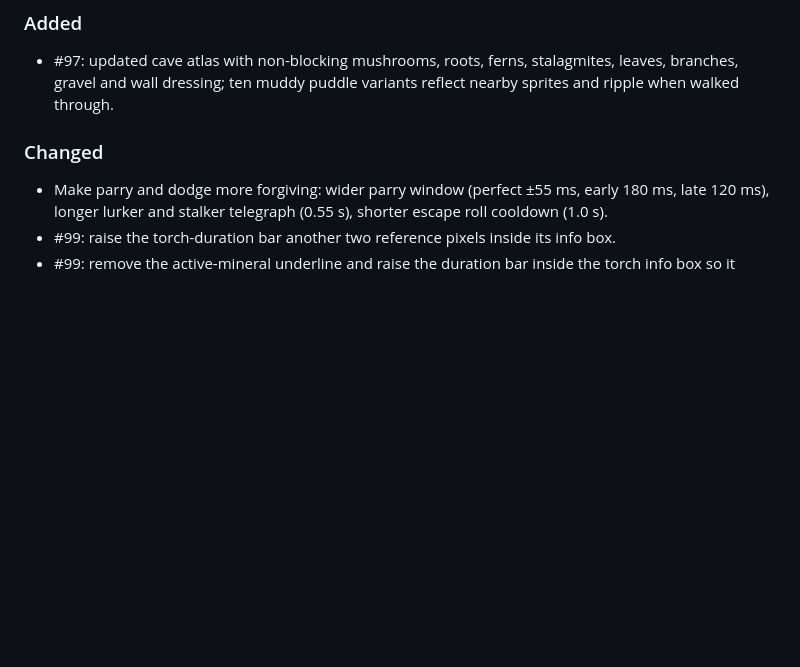
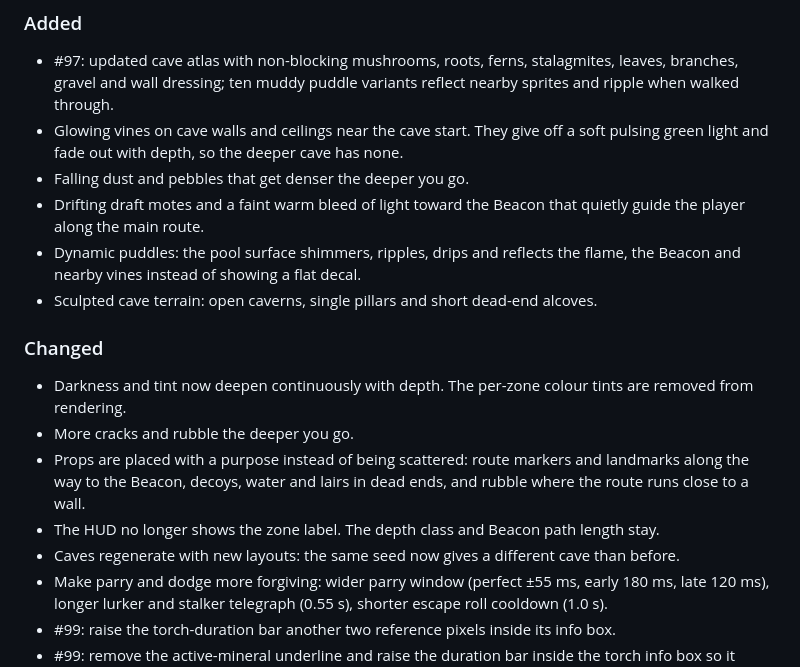
Before and after one commit to eliasstepanik/ai-jam-5, a Markdown page: CHANGELOG.md, the part around the change. Drawn GitHub-style; blank space fills up the shorter version.

Commit message:
wip(cave-overhaul): chunk Z1 — CHANGELOG.md

```diff
--- a/CHANGELOG.md
+++ b/CHANGELOG.md
@@ -9,8 +9,18 @@ and this project adheres to [Semantic Versioning](https://semver.org/spec/v2.0.0
 
 ### Added
 - #97: updated cave atlas with non-blocking mushrooms, roots, ferns, stalagmites, leaves, branches, gravel and wall dressing; ten muddy puddle variants reflect nearby sprites and ripple when walked through.
+- Glowing vines on cave walls and ceilings near the cave start. They give off a soft pulsing green light and fade out with depth, so the deeper cave has none.
+- Falling dust and pebbles that get denser the deeper you go.
+- Drifting draft motes and a faint warm bleed of light toward the Beacon that quietly guide the player along the main route.
+- Dynamic puddles: the pool surface shimmers, ripples, drips and reflects the flame, the Beacon and nearby vines instead of showing a flat decal.
+- Sculpted cave terrain: open caverns, single pillars and short dead-end alcoves.
 
 ### Changed
+- Darkness and tint now deepen continuously with depth. The per-zone colour tints are removed from rendering.
+- More cracks and rubble the deeper you go.
+- Props are placed with a purpose instead of being scattered: route markers and landmarks along the way to the Beacon, decoys, water and lairs in dead ends, and rubble where the route runs close to a wall.
+- The HUD no longer shows the zone label. The depth class and Beacon path length stay.
+- Caves regenerate with new layouts: the same seed now gives a different cave than before.
 - Make parry and dodge more forgiving: wider parry window (perfect ±55 ms, early 180 ms, late 120 ms), longer lurker and stalker telegraph (0.55 s), shorter escape roll cooldown (1.0 s).
 - #99: raise the torch-duration bar another two reference pixels inside its info box.
 - #99: remove the active-mineral underline and raise the duration bar inside the torch info box so it clears the bottom frame.
```
